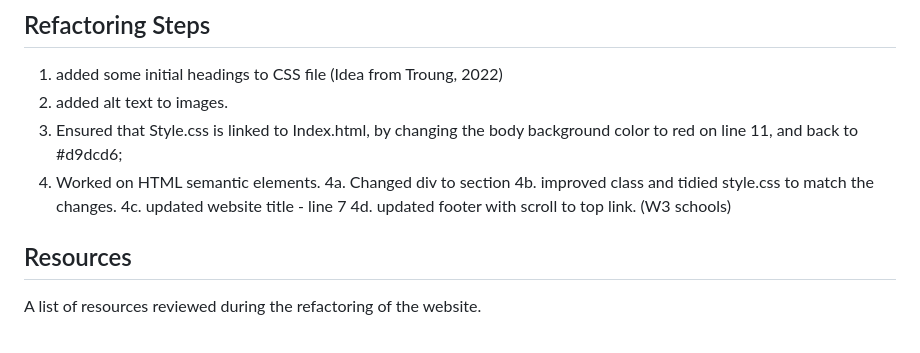
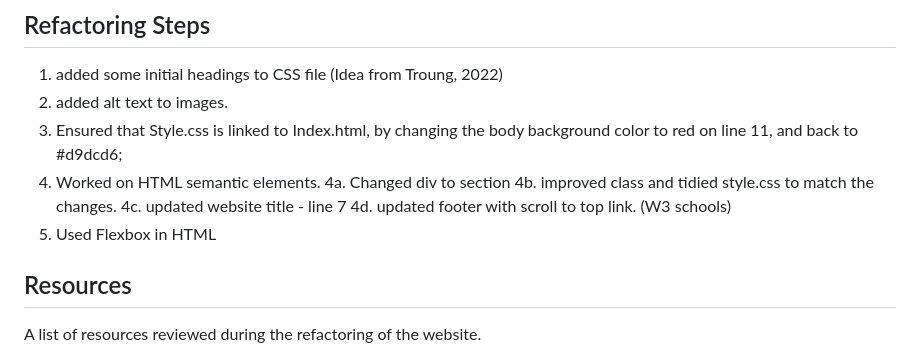
Before and after one commit to daironreijna/refactor_website, a Markdown page: README.md, the part around the change. Rendered like a GitHub page.

Commit message:
slight amendment to readme file

```diff
--- a/README.md
+++ b/README.md
@@ -47,6 +47,7 @@ Have code reviewed prior to final submission to client.
 4b. improved class and tidied style.css to match the changes.
 4c. updated website title - line 7
 4d. updated footer with scroll to top link. (W3 schools)
+5. Used Flexbox in HTML
 
 
 ## Resources
```
